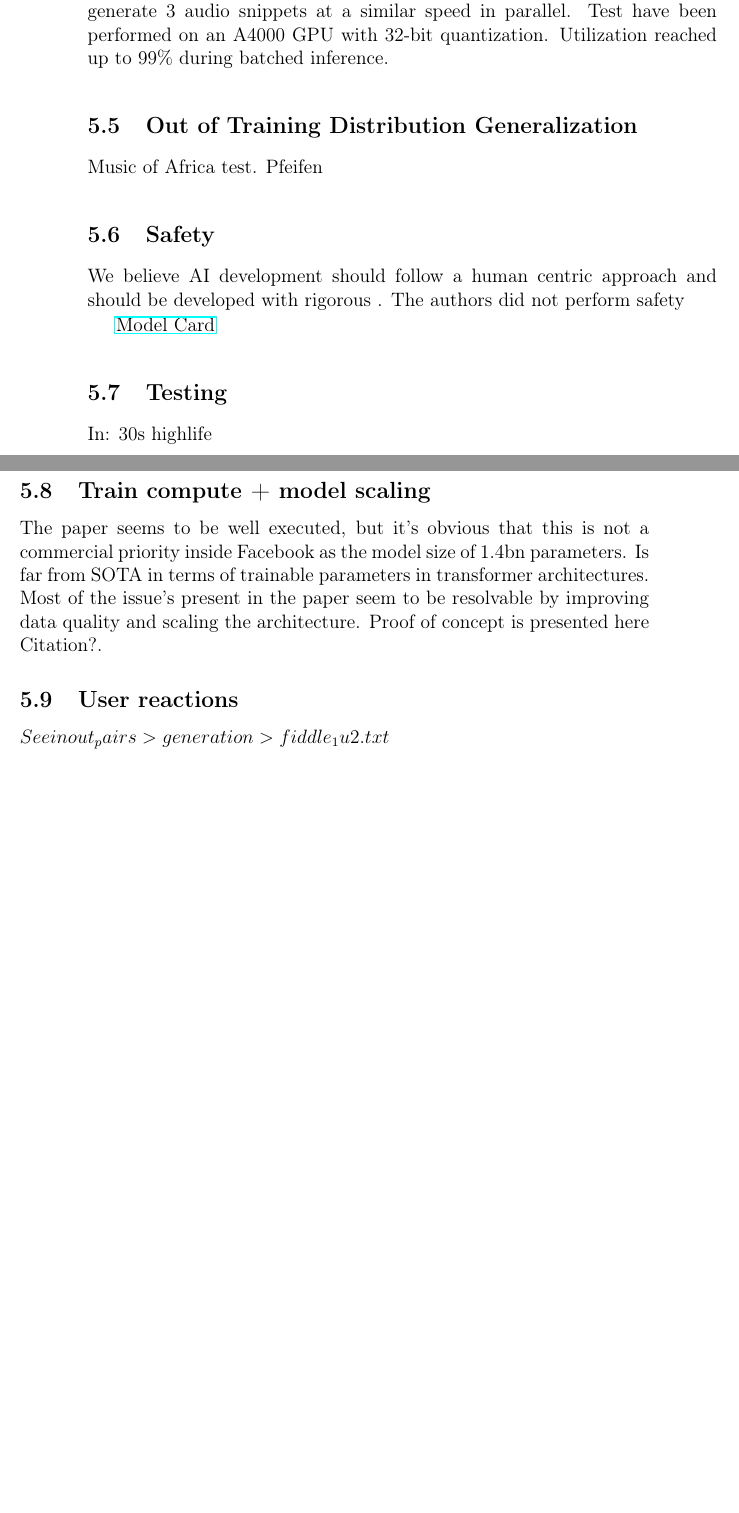
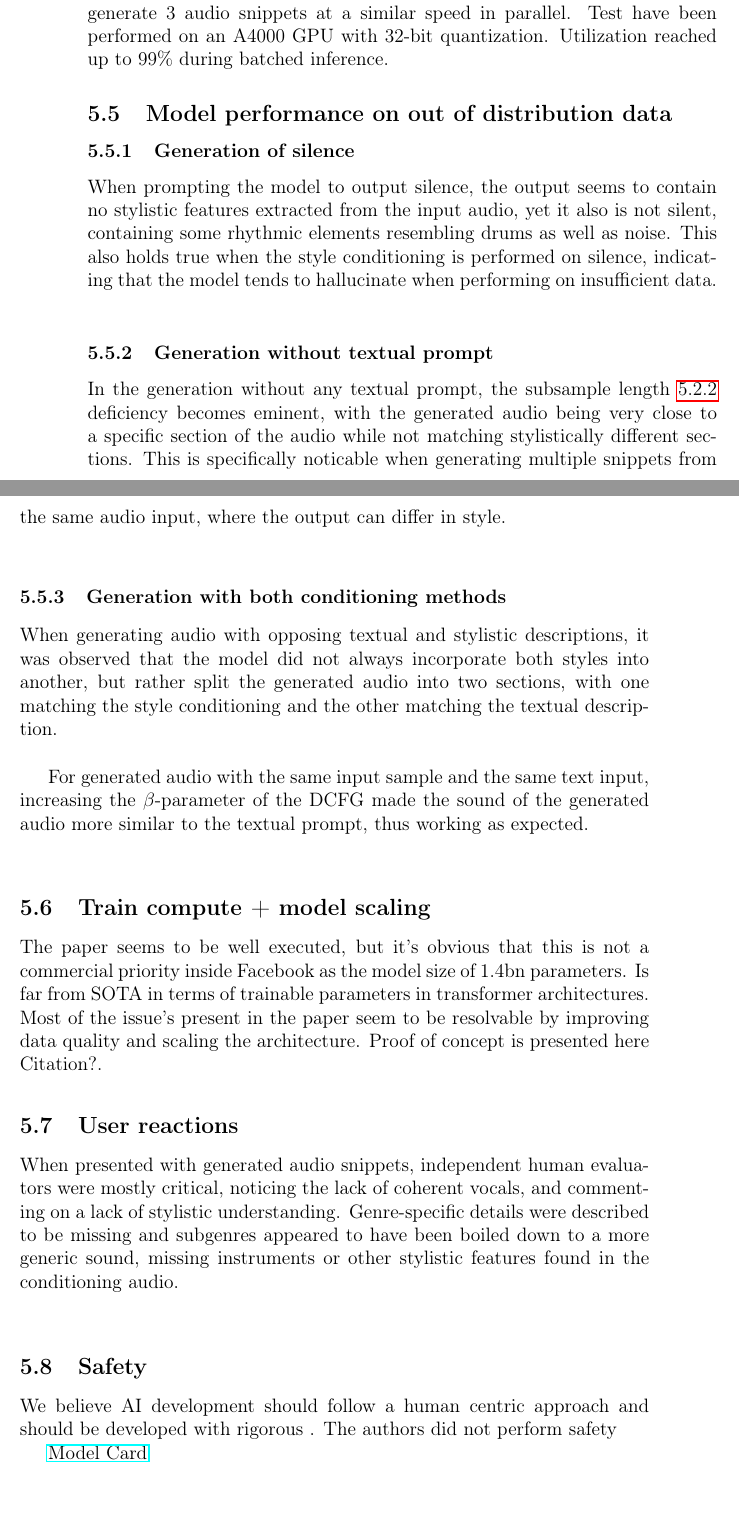
Before and after one commit to felkru/proseminar_musicstyle, a LaTeX document (latex/template.tex): two parts of pages 18 and 19 of 21 before the commit and two parts of pages 18 and 19 of 22 after it, joined at a grey line, cut so that both start at the same text, the shorter picture padded with empty space. Compiled offline with pdfLaTeX.

Commit message:
filled in and reordered Discussion section

```diff
--- a/latex/template.tex
+++ b/latex/template.tex
@@ -593,24 +593,30 @@ Lastly, there are an additional 10000 songs in an undisclosed internal dataset,
 \subsection{Music generation speed}
 The model generates roughly realtime (~0.8x) audio snippets and can even generate 3 audio snippets at a similar speed in parallel. Test have been performed on an A4000 GPU with 32-bit quantization. Utilization reached up to 99\% during batched inference.
 
-\subsection{Out of Training Distribution Generalization}
-Music of Africa test.
-Pfeifen
+
+\subsection{Model performance on out of distribution data}
+\subsubsection{Generation of silence}
+When prompting the model to output silence, the output seems to contain no stylistic features extracted from the input audio, yet it also is not silent, containing some rhythmic elements resembling drums as well as noise. This also holds true when the style conditioning is performed on silence, indicating that the model tends to hallucinate when performing on insufficient data. \\
+
+\subsubsection{Generation without textual prompt}
+In the generation without any textual prompt, the subsample length \ref{sec:subsampleLength} deficiency becomes eminent, with the generated audio being very close to a specific section of the audio while not matching stylistically different sections. This is specifically noticable when generating multiple snippets from the same audio input, where the output can differ in style. \\
+
+\subsubsection{Generation with both conditioning methods}
+When generating audio with opposing textual and stylistic descriptions, it was observed that the model did not always incorporate both styles into another, but rather split the generated audio into two sections, with one matching the style conditioning and the other matching the textual description. \\
+
+For generated audio with the same input sample and the same text input, increasing the $\beta$-parameter of the DCFG made the sound of the generated audio more similar to the textual prompt, thus working as expected. \\
+
+\subsection{Train compute + model scaling}
+The paper seems to be well executed, but it's obvious that this is not a commercial priority inside Facebook as the model size of 1.4bn parameters. Is far from SOTA in terms of trainable parameters in transformer architectures. Most of the issue's present in the paper seem to be resolvable by improving data quality and scaling the architecture. Proof of concept is presented here {Citation?}.
+
+\subsection{User reactions}
+When presented with generated audio snippets, independent human evaluators were mostly critical, noticing the lack of coherent vocals, and commenting on a lack of stylistic understanding. Genre-specific details were described to be missing and subgenres appeared to have been boiled down to a more generic sound, missing instruments or other stylistic features found in the conditioning audio. \\
 
 \subsection{Safety}
 We believe AI development should follow a human centric approach and should be developed with rigorous . The authors did not perform safety
 
 \href{https://github.com/facebookresearch/audiocraft/blob/main/model_cards/MUSICGEN_STYLE_MODEL_CARD.md}{Model Card}
 
-\subsection{Testing}
-
-In: 30s highlife
-
-\subsection{Train compute + model scaling}
-The paper seems to be well executed, but it's obvious that this is not a commercial priority inside Facebook as the model size of 1.4bn parameters. Is far from SOTA in terms of trainable parameters in transformer architectures. Most of the issue's present in the paper seem to be resolvable by improving data quality and scaling the architecture. Proof of concept is presented here {Citation?}.
-
-\subsection{User reactions}
-$See inout_pairs > generation > fiddle_1u2.txt$
 
 \section{Summary}\label{sec:summary}
 
```
Also changed, not shown: latex/template.tex (8 more changed lines).
